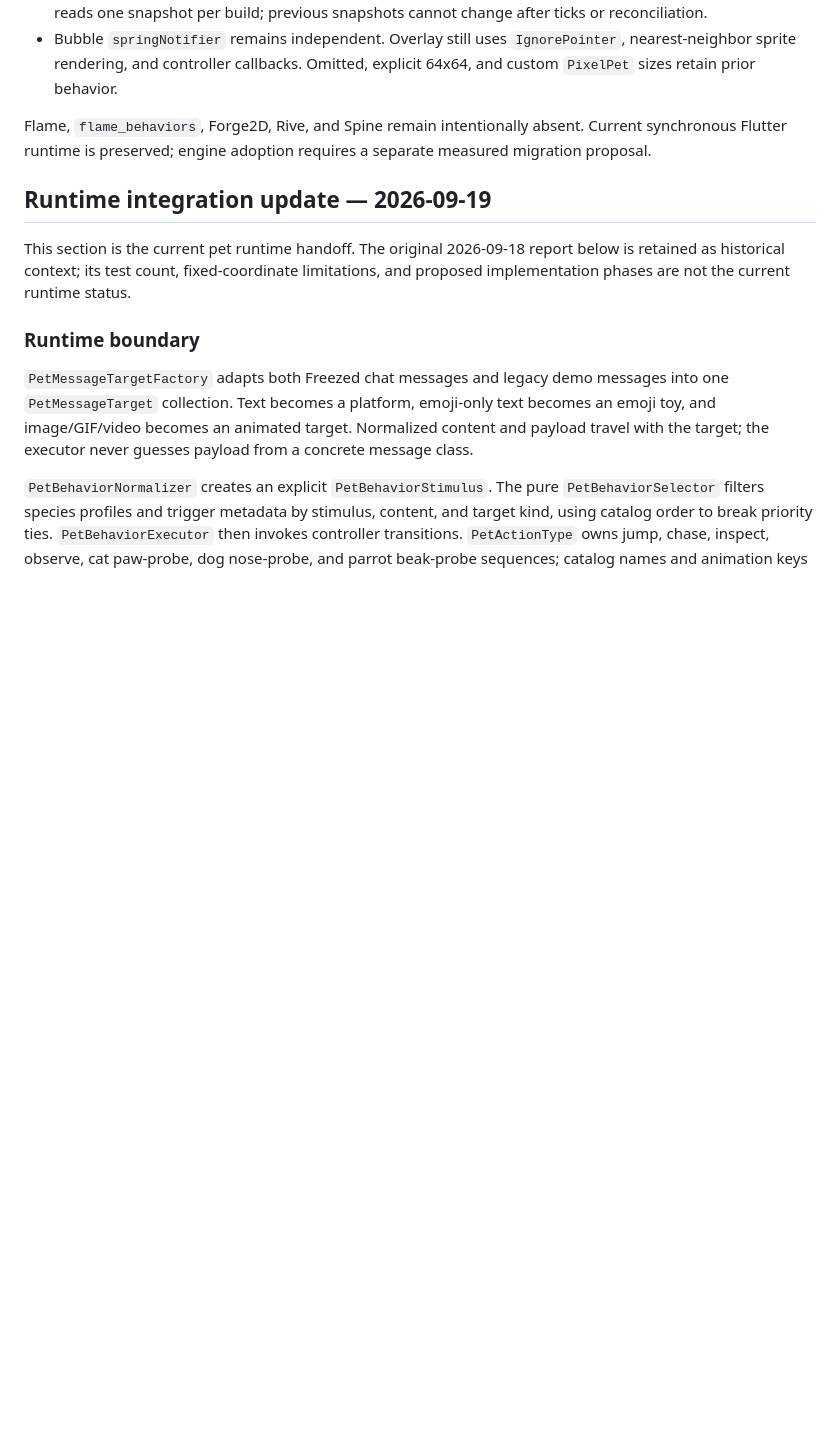
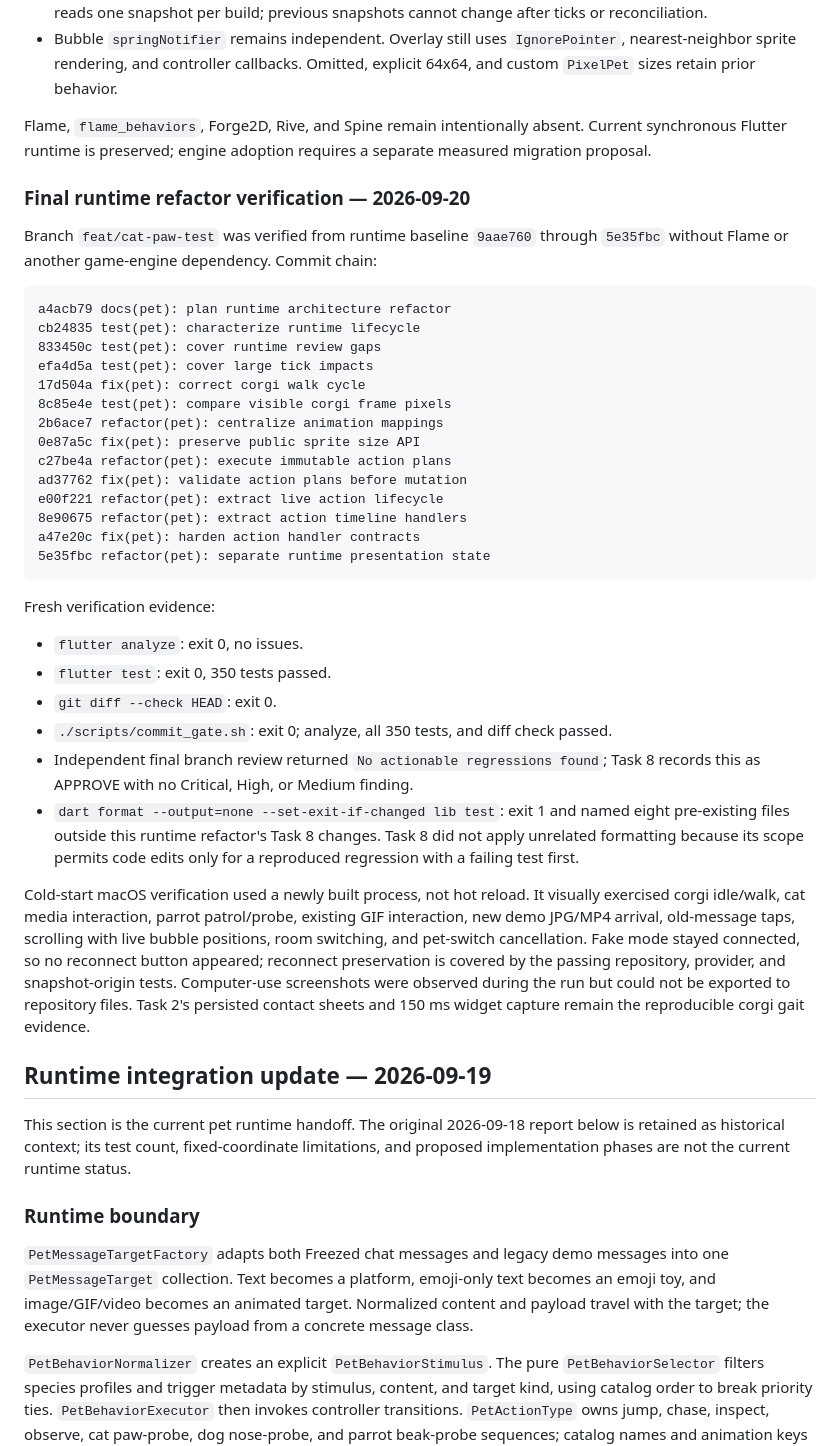
Before and after one commit to IYungHuang/pet_digit, a Markdown page: docs/chat-pet-mvp-handoff.md, the part around the change. Drawn GitHub-style; blank space fills up the shorter version.

Commit message:
docs(pet): record runtime refactor verification

````diff
--- a/docs/chat-pet-mvp-handoff.md
+++ b/docs/chat-pet-mvp-handoff.md
@@ -33,6 +33,52 @@ PetBehaviorCatalog / Selector
 Flame, `flame_behaviors`, Forge2D, Rive, and Spine remain intentionally absent.
 Current synchronous Flutter runtime is preserved; engine adoption requires a
 separate measured migration proposal.
+
+### Final runtime refactor verification — 2026-09-20
+
+Branch `feat/cat-paw-test` was verified from runtime baseline `9aae760` through
+`5e35fbc` without Flame or another game-engine dependency. Commit chain:
+
+```text
+a4acb79 docs(pet): plan runtime architecture refactor
+cb24835 test(pet): characterize runtime lifecycle
+833450c test(pet): cover runtime review gaps
+efa4d5a test(pet): cover large tick impacts
+17d504a fix(pet): correct corgi walk cycle
+8c85e4e test(pet): compare visible corgi frame pixels
+2b6ace7 refactor(pet): centralize animation mappings
+0e87a5c fix(pet): preserve public sprite size API
+c27be4a refactor(pet): execute immutable action plans
+ad37762 fix(pet): validate action plans before mutation
+e00f221 refactor(pet): extract live action lifecycle
+8e90675 refactor(pet): extract action timeline handlers
+a47e20c fix(pet): harden action handler contracts
+5e35fbc refactor(pet): separate runtime presentation state
+```
+
+Fresh verification evidence:
+
+- `flutter analyze`: exit 0, no issues.
+- `flutter test`: exit 0, 350 tests passed.
+- `git diff --check HEAD`: exit 0.
+- `./scripts/commit_gate.sh`: exit 0; analyze, all 350 tests, and diff check
+  passed.
+- Independent final branch review returned `No actionable regressions found`;
+  Task 8 records this as APPROVE with no Critical, High, or Medium finding.
+- `dart format --output=none --set-exit-if-changed lib test`: exit 1 and named
+  eight pre-existing files outside this runtime refactor's Task 8 changes.
+  Task 8 did not apply unrelated formatting because its scope permits code edits
+  only for a reproduced regression with a failing test first.
+
+Cold-start macOS verification used a newly built process, not hot reload. It
+visually exercised corgi idle/walk, cat media interaction, parrot patrol/probe,
+existing GIF interaction, new demo JPG/MP4 arrival, old-message taps, scrolling
+with live bubble positions, room switching, and pet-switch cancellation. Fake
+mode stayed connected, so no reconnect button appeared; reconnect preservation
+is covered by the passing repository, provider, and snapshot-origin tests.
+Computer-use screenshots were observed during the run but could not be exported
+to repository files. Task 2's persisted contact sheets and 150 ms widget capture
+remain the reproducible corgi gait evidence.
 
 ## Runtime integration update — 2026-09-19
 
````
